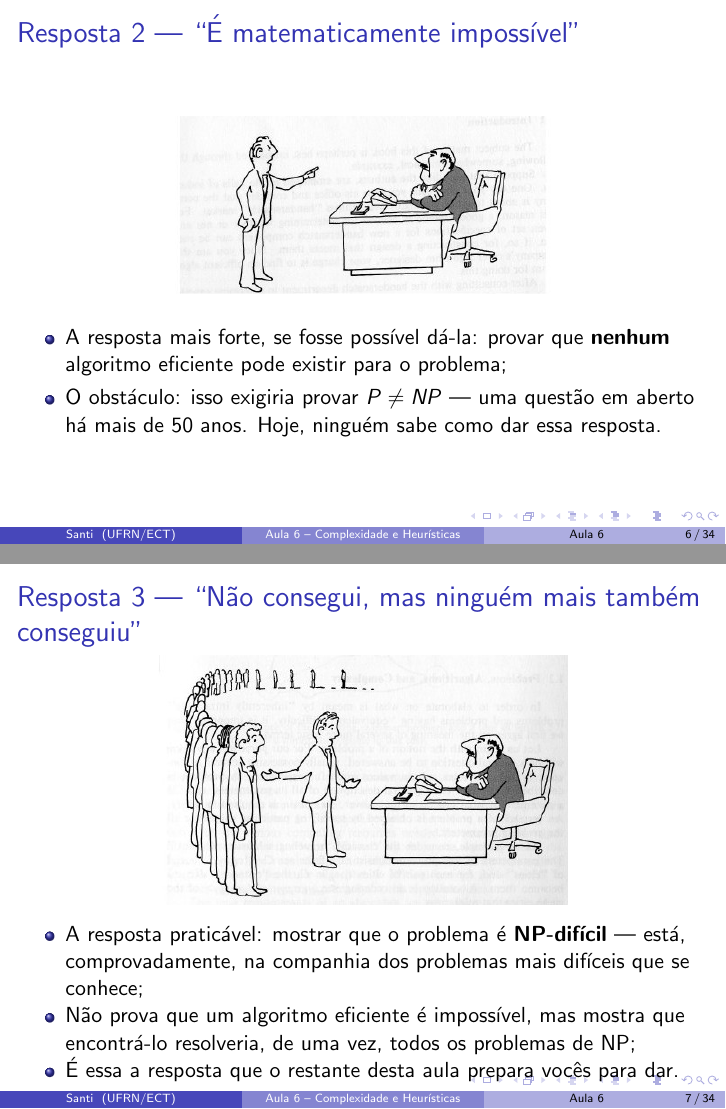
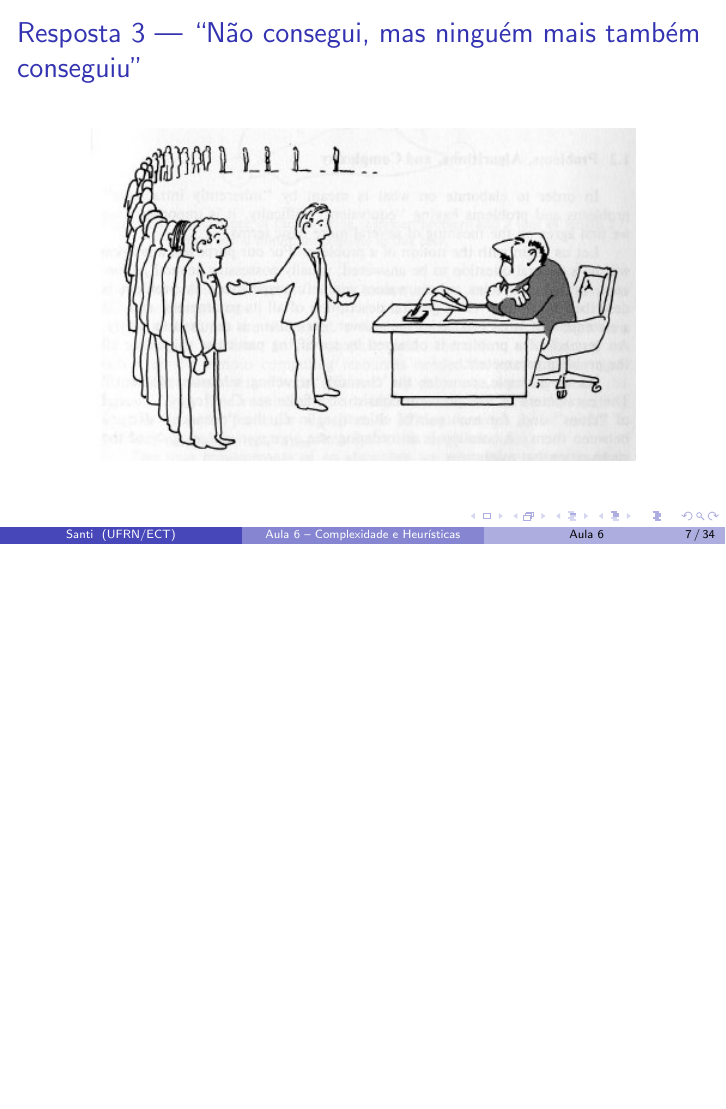
Before and after one commit to santiect/ect2524, LaTeX slides (content/aulas/06-complexidade-heuristicas/slides/aula06.tex): pages 6 and 7 of 34 before the commit and page 7 of 34 after it, the two joined at a grey line, the shorter picture padded with empty space. Compiled offline with pdfLaTeX.

Commit message:
Aula 6: simplifica slides de resposta ao chefe (só título + imagem)
Remove o texto explicativo abaixo das três imagens do Garey & Johnson
(chefe1/2/3.jpg) — o professor explica cada resposta ao vivo, o slide
fica só como apoio visual.

Co-Authored-By: Claude Sonnet 5 <noreply@anthropic.com>

```diff
--- a/content/aulas/06-complexidade-heuristicas/slides/aula06.tex
+++ b/content/aulas/06-complexidade-heuristicas/slides/aula06.tex
@@ -90,34 +84,16 @@
 \begin{frame}
 	\frametitle{Resposta 2 --- ``É matematicamente impossível''}
 	\begin{center}
-		\includegraphics[width=0.55\textwidth]{images/chefe2.jpg}
+		\includegraphics[width=0.75\textwidth]{images/chefe2.jpg}
 	\end{center}
-	\begin{itemize}
-		\item A resposta mais forte, se fosse possível dá-la: provar que
-			\textbf{nenhum} algoritmo eficiente pode existir para o
-			problema;
-		\item O obstáculo: isso exigiria provar $P \neq NP$ — uma questão
-			em aberto há mais de 50 anos. Hoje, ninguém sabe como dar essa
-			resposta.
-	\end{itemize}
 \end{frame}
 
 \begin{frame}
 	\frametitle{Resposta 3 --- ``Não consegui, mas ninguém mais também
 		conseguiu''}
 	\begin{center}
-		\includegraphics[width=0.6\textwidth]{images/chefe3.jpg}
+		\includegraphics[width=0.8\textwidth]{images/chefe3.jpg}
 	\end{center}
-	\begin{itemize}
-		\item A resposta praticável: mostrar que o problema é
-			\textbf{NP-difícil} — está, comprovadamente, na companhia dos
-			problemas mais difíceis que se conhece;
-		\item Não prova que um algoritmo eficiente é impossível, mas
-			mostra que encontrá-lo resolveria, de uma vez, todos os
-			problemas de NP;
-		\item É essa a resposta que o restante desta aula prepara vocês
-			para dar.
-	\end{itemize}
 \end{frame}
 
 \begin{frame}
```
Also changed, not shown: content/aulas/06-complexidade-heuristicas/slides/aula06.tex (8 more changed lines).
